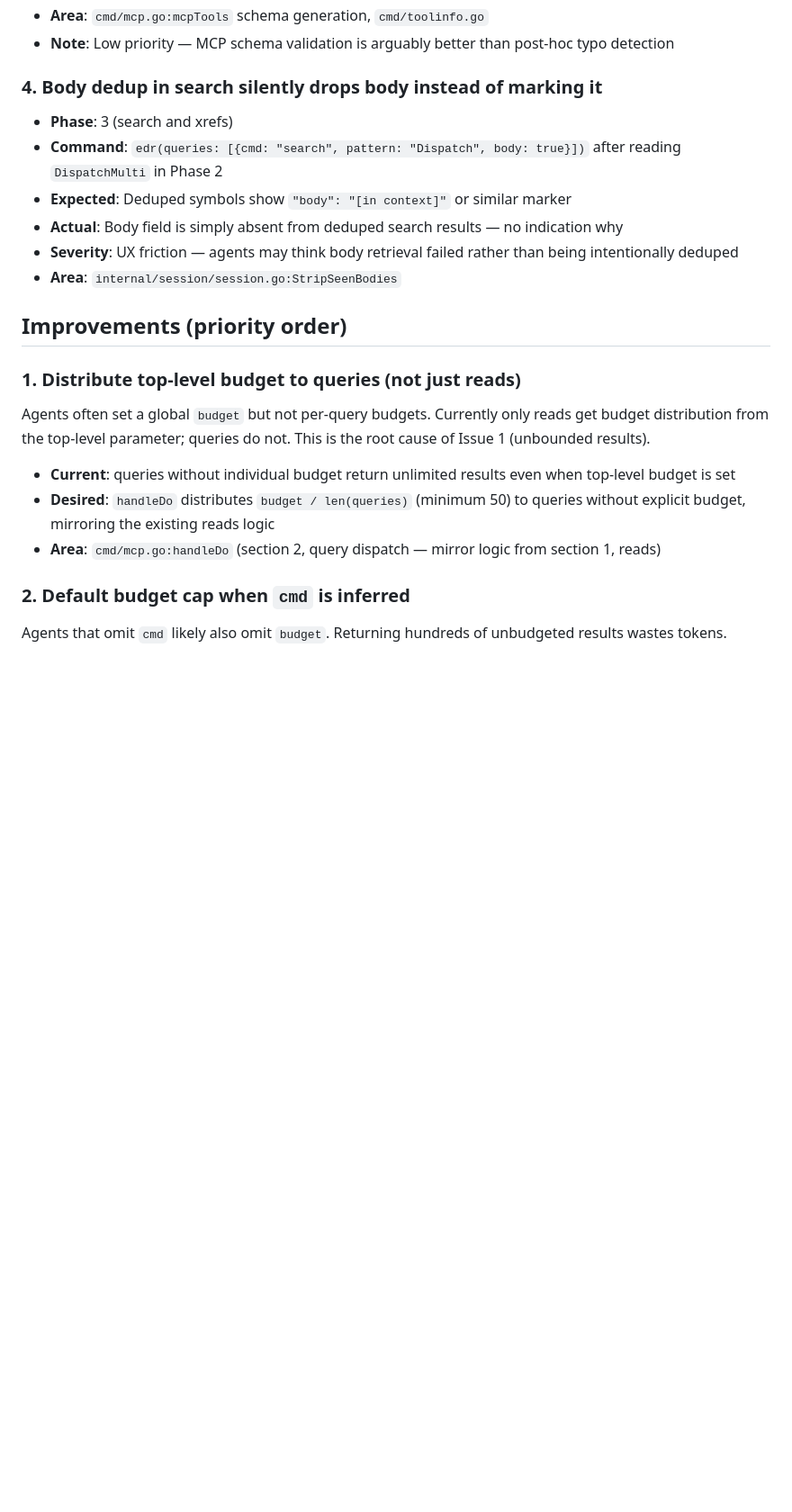
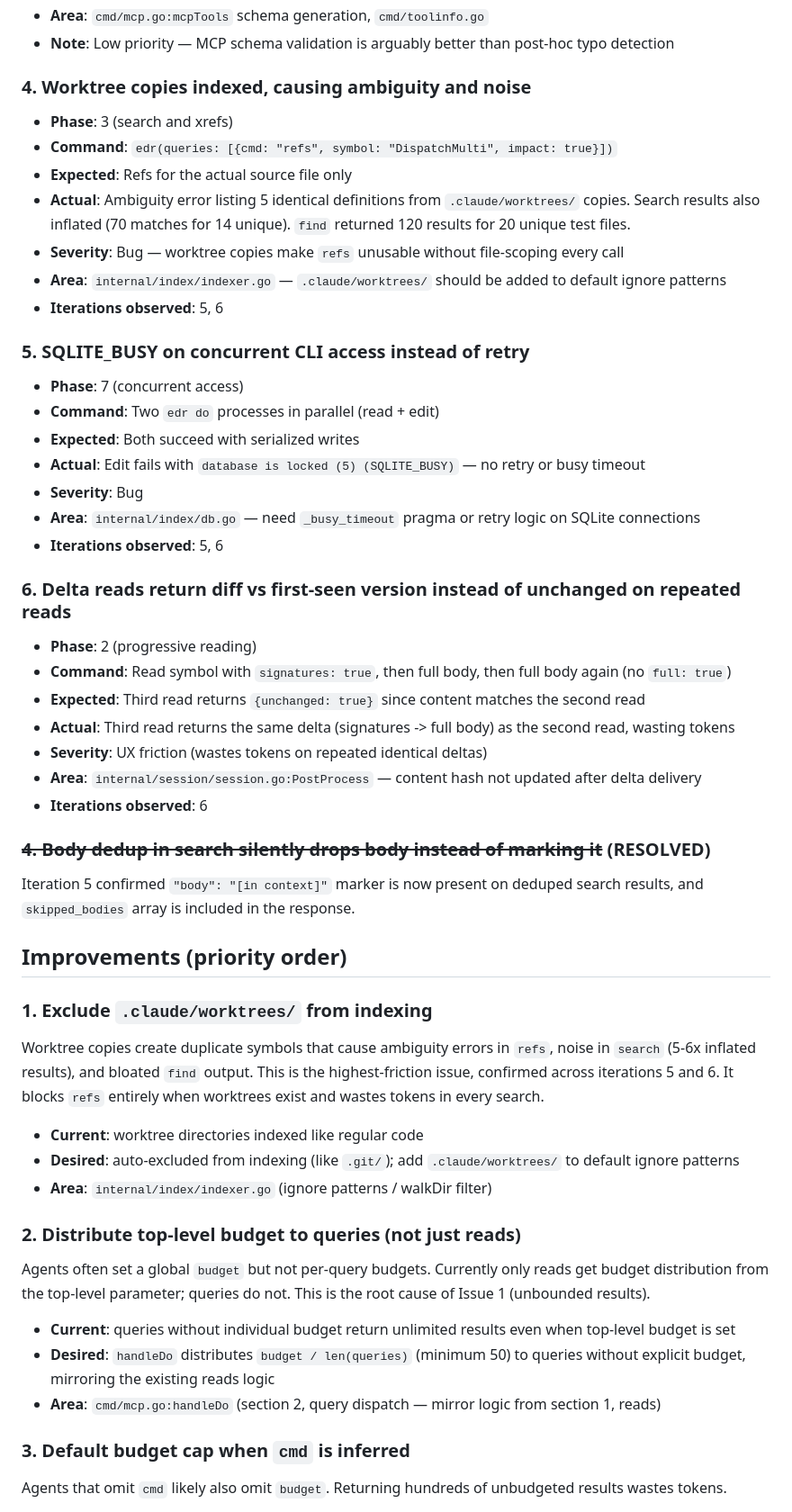
Before and after one commit to jordw/edr, a Markdown page: issues.md, the part around one of its changes. Shown at 90% size. Drawn GitHub-style; blank space fills up the shorter version.

```diff
--- a/issues.md
+++ b/issues.md
@@ -27,23 +28,51 @@
 - **Area**: `cmd/mcp.go:mcpTools` schema generation, `cmd/toolinfo.go`
 - **Note**: Low priority — MCP schema validation is arguably better than post-hoc typo detection
 
-### 4. Body dedup in search silently drops body instead of marking it
+### 4. Worktree copies indexed, causing ambiguity and noise
 - **Phase**: 3 (search and xrefs)
-- **Command**: `edr(queries: [{cmd: "search", pattern: "Dispatch", body: true}])` after reading `DispatchMulti` in Phase 2
-- **Expected**: Deduped symbols show `"body": "[in context]"` or similar marker
-- **Actual**: Body field is simply absent from deduped search results — no indication why
-- **Severity**: UX friction — agents may think body retrieval failed rather than being intentionally deduped
-- **Area**: `internal/session/session.go:StripSeenBodies`
+- **Command**: `edr(queries: [{cmd: "refs", symbol: "DispatchMulti", impact: true}])`
+- **Expected**: Refs for the actual source file only
+- **Actual**: Ambiguity error listing 5 identical definitions from `.claude/worktrees/` copies. Search results also inflated (70 matches for 14 unique). `find` returned 120 results for 20 unique test files.
+- **Severity**: Bug — worktree copies make `refs` unusable without file-scoping every call
+- **Area**: `internal/index/indexer.go` — `.claude/worktrees/` should be added to default ignore patterns
+- **Iterations observed**: 5, 6
+
+### 5. SQLITE_BUSY on concurrent CLI access instead of retry
+- **Phase**: 7 (concurrent access)
+- **Command**: Two `edr do` processes in parallel (read + edit)
+- **Expected**: Both succeed with serialized writes
+- **Actual**: Edit fails with `database is locked (5) (SQLITE_BUSY)` — no retry or busy timeout
+- **Severity**: Bug
+- **Area**: `internal/index/db.go` — need `_busy_timeout` pragma or retry logic on SQLite connections
+- **Iterations observed**: 5, 6
+
+### 6. Delta reads return diff vs first-seen version instead of unchanged on repeated reads
+- **Phase**: 2 (progressive reading)
+- **Command**: Read symbol with `signatures: true`, then full body, then full body again (no `full: true`)
+- **Expected**: Third read returns `{unchanged: true}` since content matches the second read
+- **Actual**: Third read returns the same delta (signatures -> full body) as the second read, wasting tokens
+- **Severity**: UX friction (wastes tokens on repeated identical deltas)
+- **Area**: `internal/session/session.go:PostProcess` — content hash not updated after delta delivery
+- **Iterations observed**: 6
+
+### ~~4. Body dedup in search silently drops body instead of marking it~~ (RESOLVED)
+Iteration 5 confirmed `"body": "[in context]"` marker is now present on deduped search results, and `skipped_bodies` array is included in the response.
 
 ## Improvements (priority order)
 
-### 1. Distribute top-level budget to queries (not just reads)
+### 1. Exclude `.claude/worktrees/` from indexing
+Worktree copies create duplicate symbols that cause ambiguity errors in `refs`, noise in `search` (5-6x inflated results), and bloated `find` output. This is the highest-friction issue, confirmed across iterations 5 and 6. It blocks `refs` entirely when worktrees exist and wastes tokens in every search.
+- **Current**: worktree directories indexed like regular code
+- **Desired**: auto-excluded from indexing (like `.git/`); add `.claude/worktrees/` to default ignore patterns
+- **Area**: `internal/index/indexer.go` (ignore patterns / walkDir filter)
+
+### 2. Distribute top-level budget to queries (not just reads)
 Agents often set a global `budget` but not per-query budgets. Currently only reads get budget distribution from the top-level parameter; queries do not. This is the root cause of Issue 1 (unbounded results).
 - **Current**: queries without individual budget return unlimited results even when top-level budget is set
 - **Desired**: `handleDo` distributes `budget / len(queries)` (minimum 50) to queries without explicit budget, mirroring the existing reads logic
 - **Area**: `cmd/mcp.go:handleDo` (section 2, query dispatch — mirror logic from section 1, reads)
 
-### 2. Default budget cap when `cmd` is inferred
+### 3. Default budget cap when `cmd` is inferred
 Agents that omit `cmd` likely also omit `budget`. Returning hundreds of unbudgeted results wastes tokens.
 - **Current**: inferred search returns all matches unbounded
 - **Desired**: inferred commands get a default budget (e.g., 200 tokens)
```
Also changed, not shown: other parts of issues.md (+23 -16 lines).
